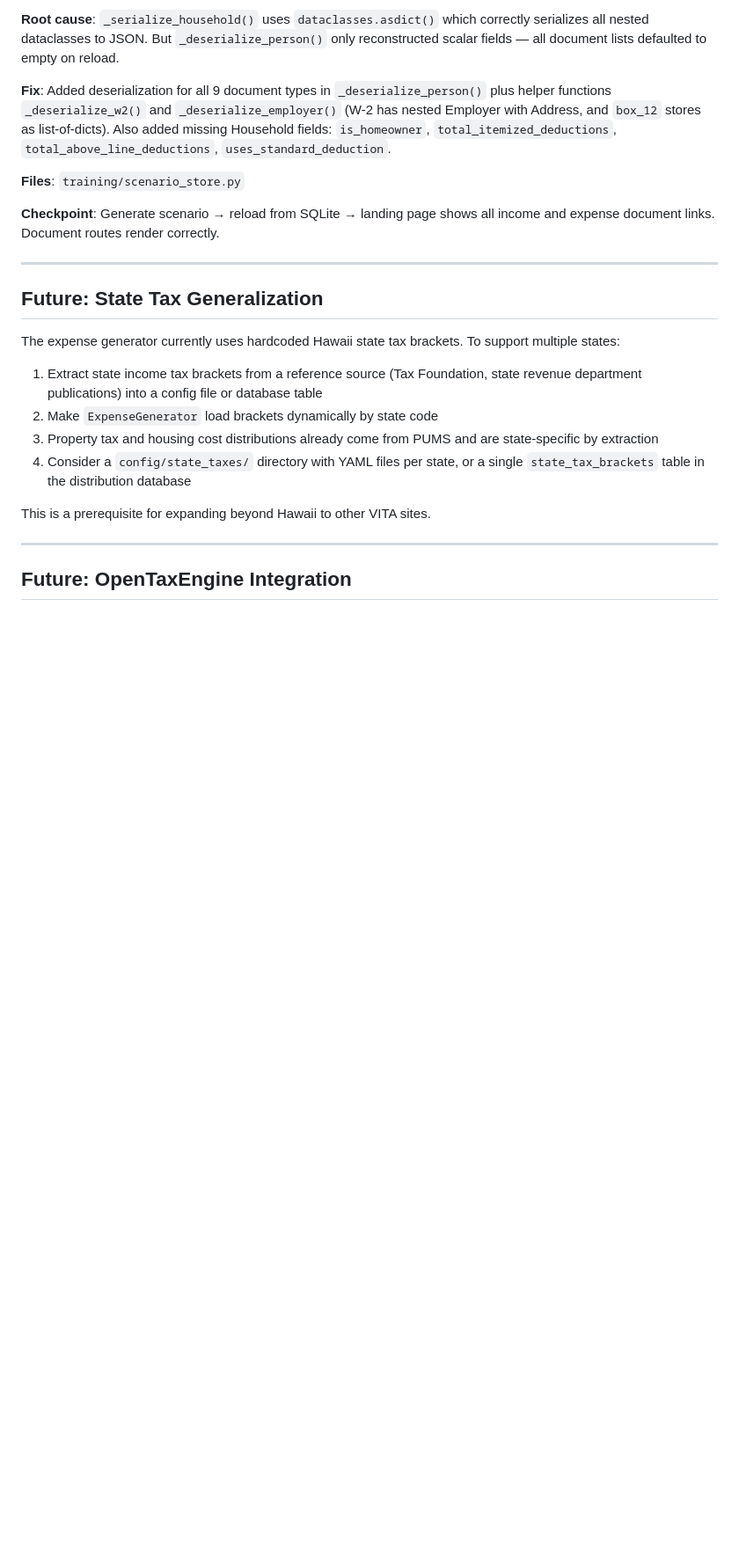
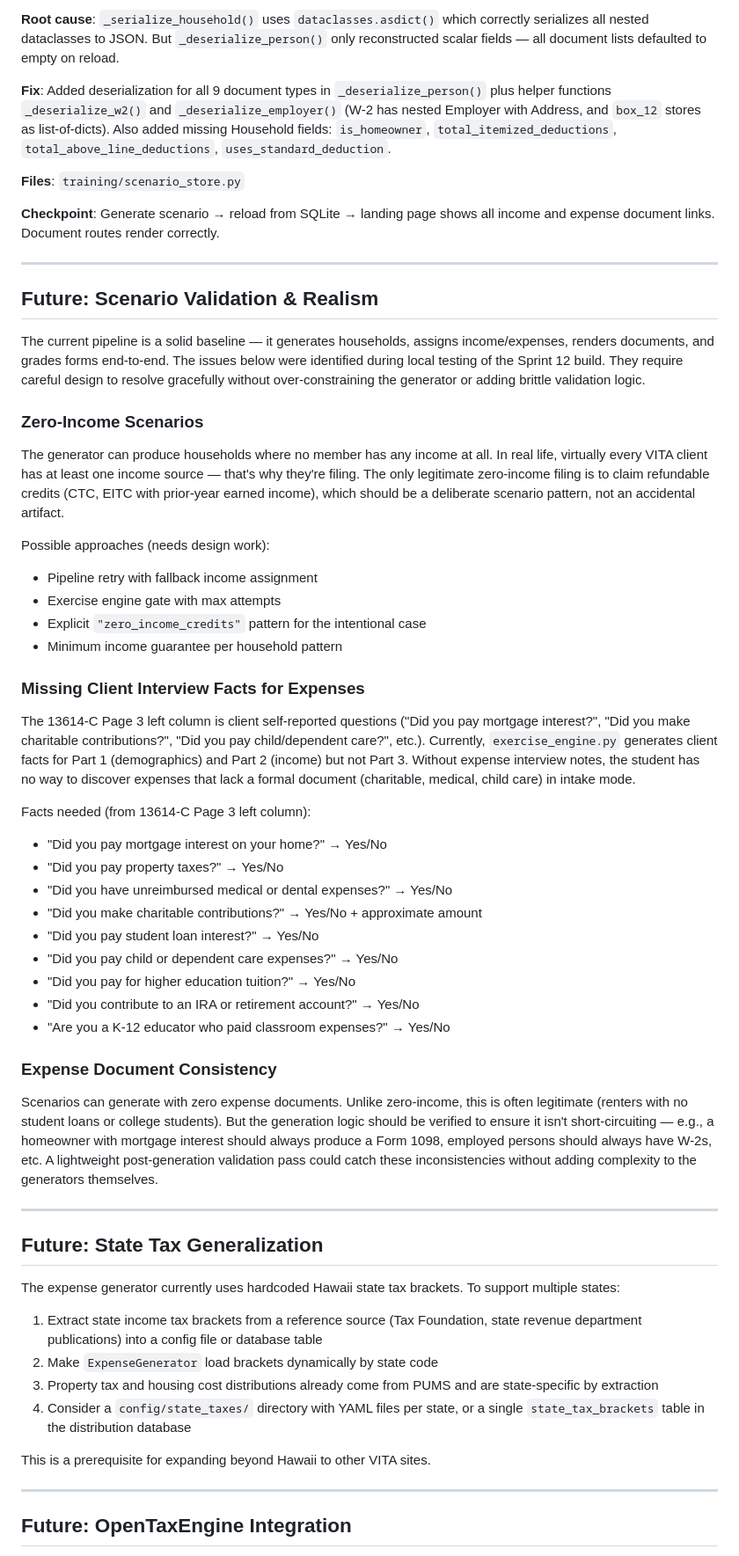
Before and after one commit to shiverwaves/VITAPrep, a Markdown page: docs/BUILD_PLAN.md, the part around the change. Shown at 88% size. Rendered like a GitHub page; blank space fills up the shorter version.

Commit message:
Add Sprint 13: Scenario validation and realism improvements
Documents three known issues from local testing — zero-income scenarios,
missing expense client interview facts, and expense document verification.
Outlines steps for minimum income guarantee, expense fact generation,
and a lightweight validation framework.

https://claude.ai/code/session_01Rt2SoiaQJBTV4LTv2RRsgS

```diff
--- a/docs/BUILD_PLAN.md
+++ b/docs/BUILD_PLAN.md
@@ -1200,6 +1200,60 @@ all income and expense document links. Document routes render correctly.
 
 ---
 
+## Future: Scenario Validation & Realism
+
+The current pipeline is a solid baseline — it generates households, assigns
+income/expenses, renders documents, and grades forms end-to-end. The issues
+below were identified during local testing of the Sprint 12 build. They
+require careful design to resolve gracefully without over-constraining the
+generator or adding brittle validation logic.
+
+### Zero-Income Scenarios
+
+The generator can produce households where no member has any income at all.
+In real life, virtually every VITA client has at least one income source —
+that's why they're filing. The only legitimate zero-income filing is to
+claim refundable credits (CTC, EITC with prior-year earned income), which
+should be a deliberate scenario pattern, not an accidental artifact.
+
+Possible approaches (needs design work):
+- Pipeline retry with fallback income assignment
+- Exercise engine gate with max attempts
+- Explicit `"zero_income_credits"` pattern for the intentional case
+- Minimum income guarantee per household pattern
+
+### Missing Client Interview Facts for Expenses
+
+The 13614-C Page 3 left column is client self-reported questions ("Did you
+pay mortgage interest?", "Did you make charitable contributions?", "Did you
+pay child/dependent care?", etc.). Currently, `exercise_engine.py` generates
+client facts for Part 1 (demographics) and Part 2 (income) but not Part 3.
+Without expense interview notes, the student has no way to discover expenses
+that lack a formal document (charitable, medical, child care) in intake mode.
+
+Facts needed (from 13614-C Page 3 left column):
+- "Did you pay mortgage interest on your home?" → Yes/No
+- "Did you pay property taxes?" → Yes/No
+- "Did you have unreimbursed medical or dental expenses?" → Yes/No
+- "Did you make charitable contributions?" → Yes/No + approximate amount
+- "Did you pay student loan interest?" → Yes/No
+- "Did you pay child or dependent care expenses?" → Yes/No
+- "Did you pay for higher education tuition?" → Yes/No
+- "Did you contribute to an IRA or retirement account?" → Yes/No
+- "Are you a K-12 educator who paid classroom expenses?" → Yes/No
+
+### Expense Document Consistency
+
+Scenarios can generate with zero expense documents. Unlike zero-income, this
+is often legitimate (renters with no student loans or college students). But
+the generation logic should be verified to ensure it isn't short-circuiting —
+e.g., a homeowner with mortgage interest should always produce a Form 1098,
+employed persons should always have W-2s, etc. A lightweight post-generation
+validation pass could catch these inconsistencies without adding complexity
+to the generators themselves.
+
+---
+
 ## Future: State Tax Generalization
 
 The expense generator currently uses hardcoded Hawaii state tax brackets.
```
